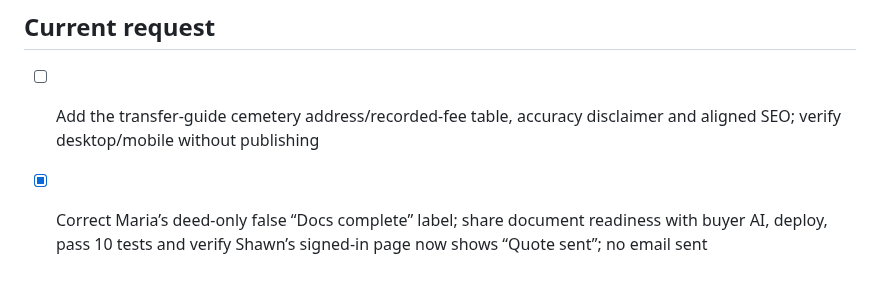
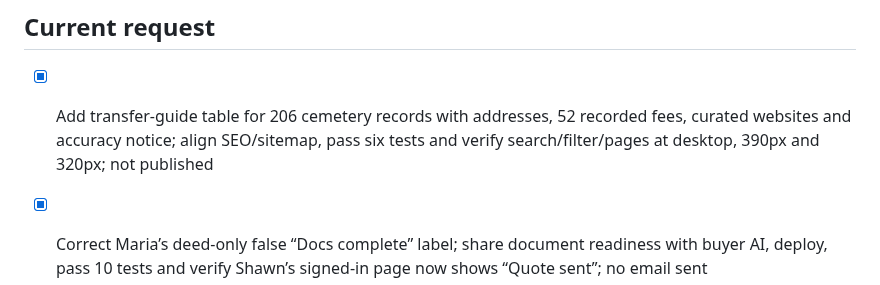
Before and after one commit to alexandermj1/texas-burial-beauty, a Markdown page: roadmap.md, the part around the change. Drawn GitHub-style.

Commit message:
Changes
Co-authored-by: alexandermj1 <57460393+alexandermj1@users.noreply.github.com>

```diff
--- a/roadmap.md
+++ b/roadmap.md
@@ -1,7 +1,7 @@
 # Roadmap
 
 ## Current request
-- [ ] Add the transfer-guide cemetery address/recorded-fee table, accuracy disclaimer and aligned SEO; verify desktop/mobile without publishing
+- [x] Add transfer-guide table for 206 cemetery records with addresses, 52 recorded fees, curated websites and accuracy notice; align SEO/sitemap, pass six tests and verify search/filter/pages at desktop, 390px and 320px; not published
 - [x] Correct Maria’s deed-only false “Docs complete” label; share document readiness with buyer AI, deploy, pass 10 tests and verify Shawn’s signed-in page now shows “Quote sent”; no email sent
 - [x] Correct immediate buyer auto path; enforce minimum 20-minute delay before drafting and automatic sending; six tests plus actual-handler isolated checks pass; deployed without test emails
 - [x] Add approval-only Buyer AI drafts with cemetery/type matching, saved prices, private lawn labels and readiness wording
```
